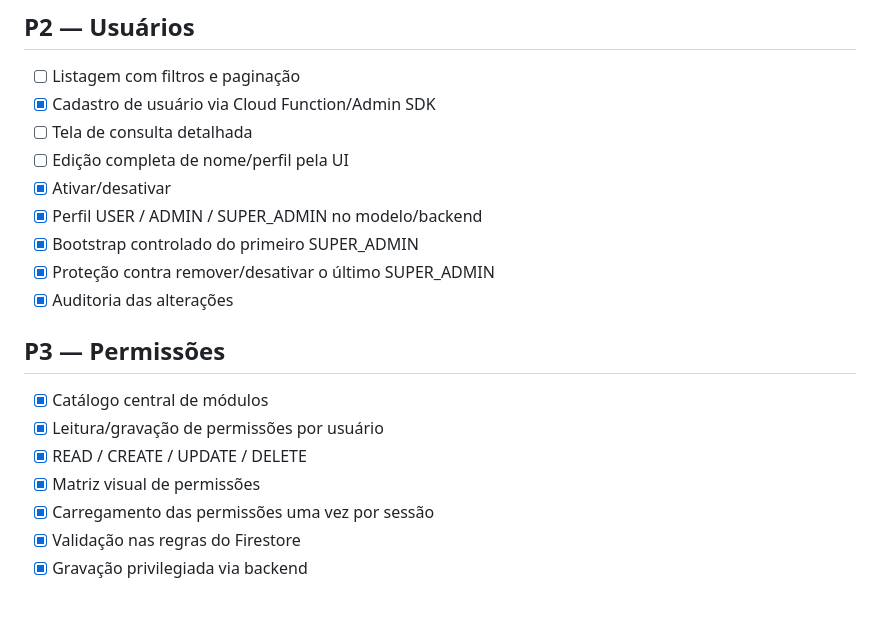
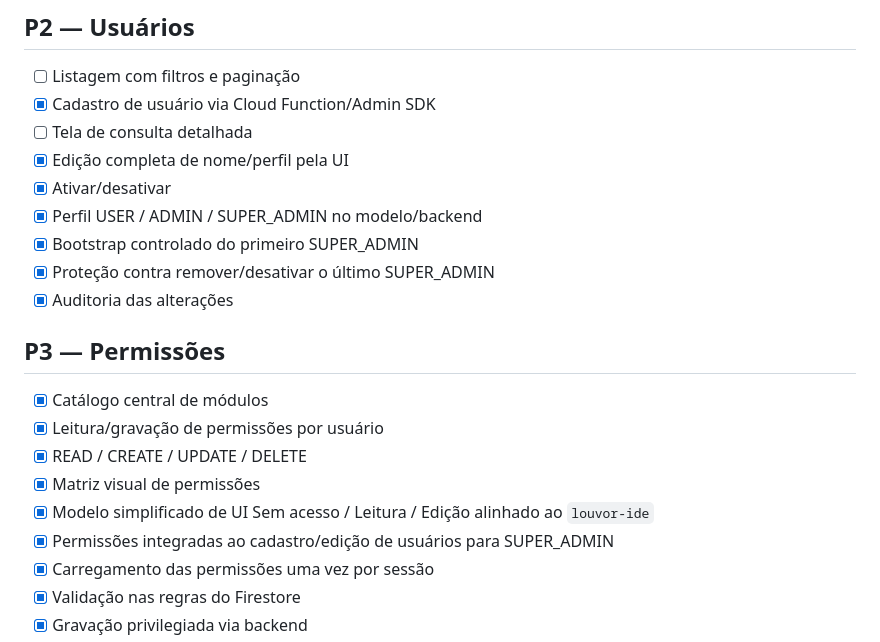
Before and after one commit to daviopen/baroli-admin, a Markdown page: ROADMAP.md, the part around the change. Rendered like a GitHub page; blank space fills up the shorter version.

Commit message:
docs: record users permission model progress

```diff
--- a/ROADMAP.md
+++ b/ROADMAP.md
@@ -30,7 +30,7 @@
 - [ ] Listagem com filtros e paginação
 - [x] Cadastro de usuário via Cloud Function/Admin SDK
 - [ ] Tela de consulta detalhada
-- [ ] Edição completa de nome/perfil pela UI
+- [x] Edição completa de nome/perfil pela UI
 - [x] Ativar/desativar
 - [x] Perfil USER / ADMIN / SUPER_ADMIN no modelo/backend
 - [x] Bootstrap controlado do primeiro SUPER_ADMIN
@@ -42,6 +42,8 @@
 - [x] Leitura/gravação de permissões por usuário
 - [x] READ / CREATE / UPDATE / DELETE
 - [x] Matriz visual de permissões
+- [x] Modelo simplificado de UI Sem acesso / Leitura / Edição alinhado ao `louvor-ide`
+- [x] Permissões integradas ao cadastro/edição de usuários para SUPER_ADMIN
 - [x] Carregamento das permissões uma vez por sessão
 - [x] Validação nas regras do Firestore
 - [x] Gravação privilegiada via backend
```
